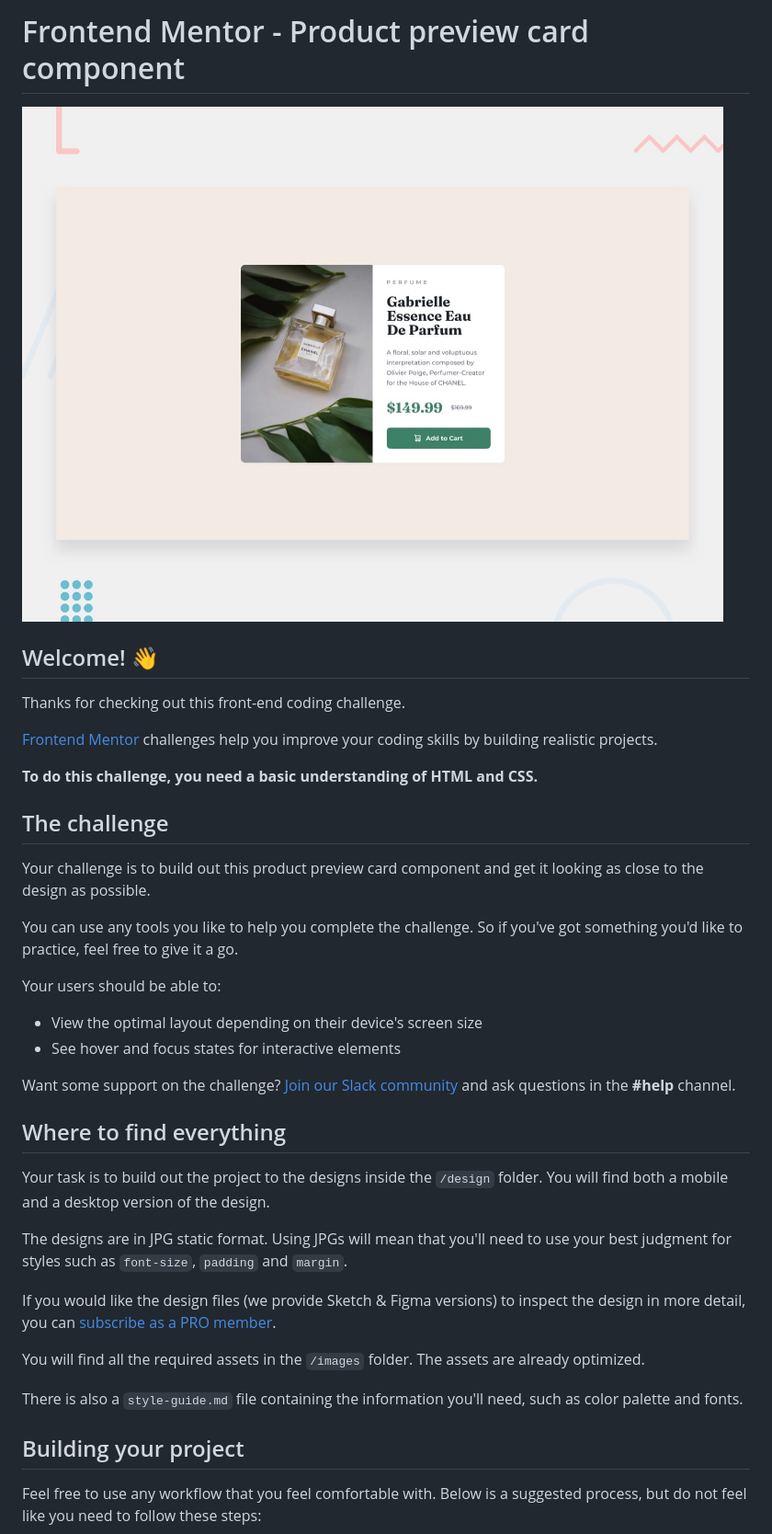
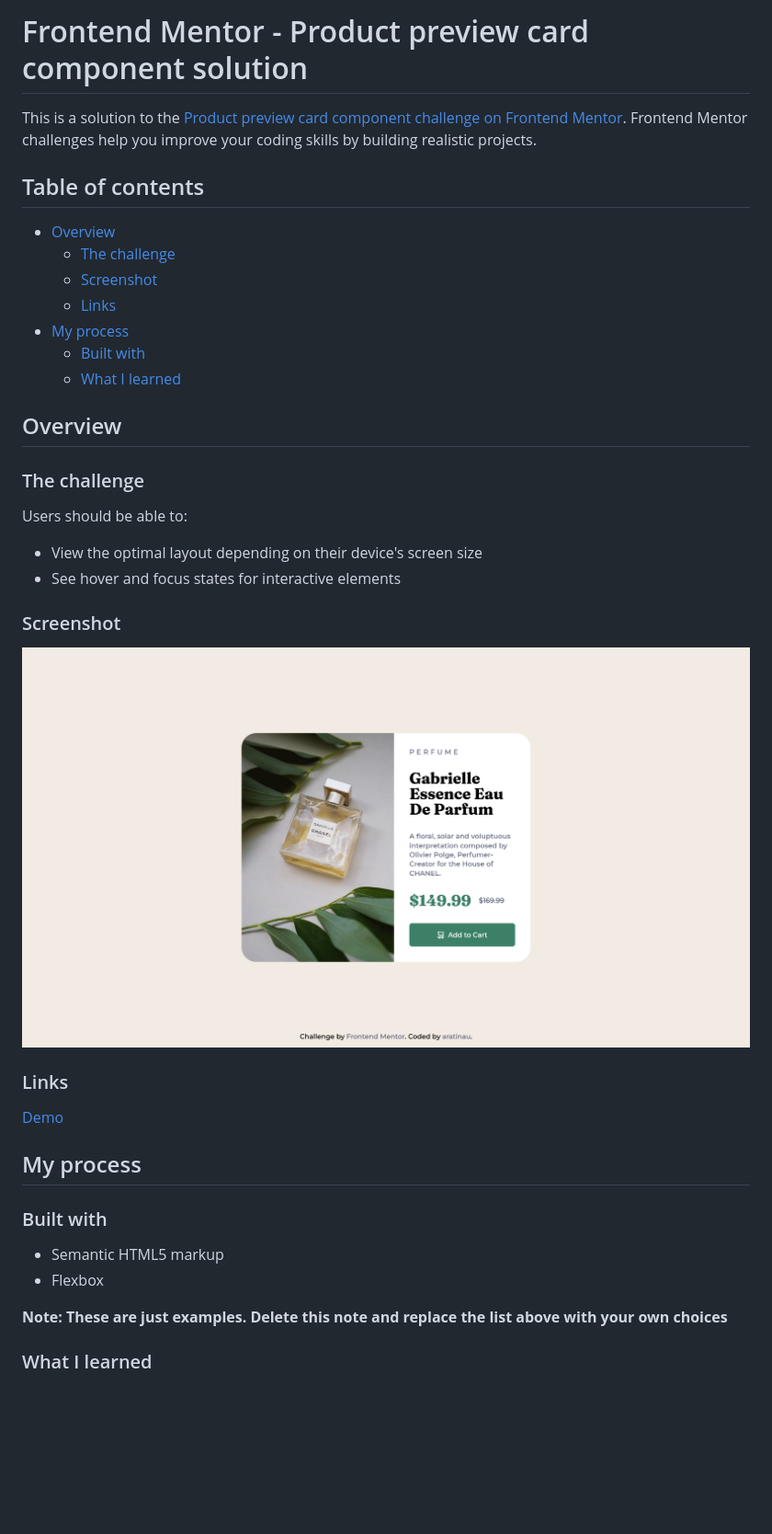
Before and after one commit to aratinau/frontendmentor-product-preview-card-component, a Markdown page: README.md, the part around one of its changes. Shown at 92% size. GitHub-like rendering; pictures changed too: screenshot-final.png (added); blank space fills up the shorter version.

Commit message:
project done

```diff
--- a/README.md
+++ b/README.md
@@ -1,41 +1,42 @@
-# Frontend Mentor - Product preview card component
+# Frontend Mentor - Product preview card component solution
 
-![Design preview for the Product preview card component coding challenge](./design/desktop-preview.jpg)
+This is a solution to the [Product preview card component challenge on Frontend Mentor](https://www.frontendmentor.io/challenges/product-preview-card-component-GO7UmttRfa). Frontend Mentor challenges help you improve your coding skills by building realistic projects.
 
-## Welcome! 👋
+## Table of contents
 
-Thanks for checking out this front-end coding challenge.
+- [Overview](#overview)
+    - [The challenge](#the-challenge)
+    - [Screenshot](#screenshot)
+    - [Links](#links)
+- [My process](#my-process)
+    - [Built with](#built-with)
+    - [What I learned](#what-i-learned)
 
-[Frontend Mentor](https://www.frontendmentor.io) challenges help you improve your coding skills by building realistic projects.
+## Overview
 
-**To do this challenge, you need a basic understanding of HTML and CSS.**
+### The challenge
 
-## The challenge
-
-Your challenge is to build out this product preview card component and get it looking as close to the design as possible.
-
-You can use any tools you like to help you complete the challenge. So if you've got something you'd like to practice, feel free to give it a go.
-
-Your users should be able to:
+Users should be able to:
 
 - View the optimal layout depending on their device's screen size
 - See hover and focus states for interactive elements
 
-Want some support on the challenge? [Join our Slack community](https://www.frontendmentor.io/slack) and ask questions in the **#help** channel.
+### Screenshot
 
-## Where to find everything
+![screenshot-final.png](screenshot-final.png)
 
-Your task is to build out the project to the designs inside the `/design` folder. You will find both a mobile and a desktop version of the design.
+### Links
 
-The designs are in JPG static format. Using JPGs will mean that you'll need to use your best judgment for styles such as `font-size`, `padding` and `margin`.
+[Demo](https://your-live-site-url.com)
 
-If you would like the design files (we provide Sketch & Figma versions) to inspect the design in more detail, you can [subscribe as a PRO member](https://www.frontendmentor.io/pro).
+## My process
 
-You will find all the required assets in the `/images` folder. The assets are already optimized.
+### Built with
 
-There is also a `style-guide.md` file containing the information you'll need, such as color palette and fonts.
+- Semantic HTML5 markup
+- Flexbox
 
-## Building your project
+**Note: These are just examples. Delete this note and replace the list above with your own choices**
 
-Feel free to use any workflow that you feel comfortable with. Below is a suggested process, but do not feel like you need to follow these steps:
+### What I learned
 
```
Also changed, not shown: other parts of README.md (+15 -47 lines), README-template.md (deleted, +0 -111 lines), design/mobile-design.jpg, 2 other files.
